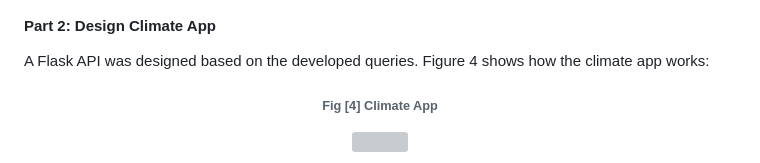
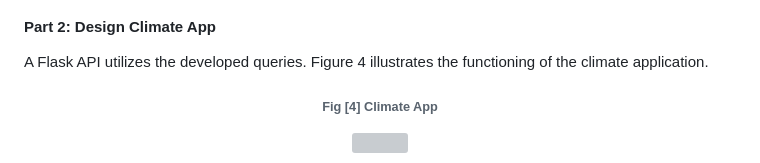
Before and after one commit to theidari/surfsup, a Markdown page: README.md, the part around the change. Rendered like a GitHub page; grey boxes are pictures that could not be loaded.

```diff
--- a/README.md
+++ b/README.md
@@ -52,7 +52,7 @@ For this station lowest temperature is <b>54.0 F</b>, highest temperature is <b>
 </p>
 
 <h4> Part 2: Design Climate App </h4>
-A Flask API was designed based on the developed queries. Figure 4 shows how the climate app works:
+A Flask API utilizes the developed queries. Figure 4 illustrates the functioning of the climate application.
 <h6 align="center"> Fig [4] Climate App </h6>
 <p align="center">
 <img src="https://github.com/theidari/surfsup/blob/main/Output/app_video.gif" width="800px">
```
